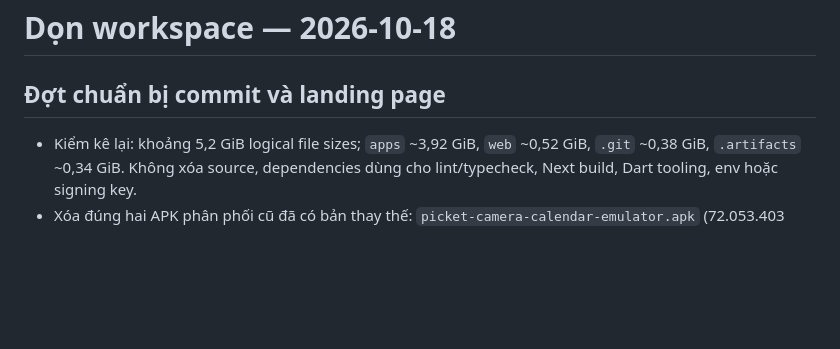
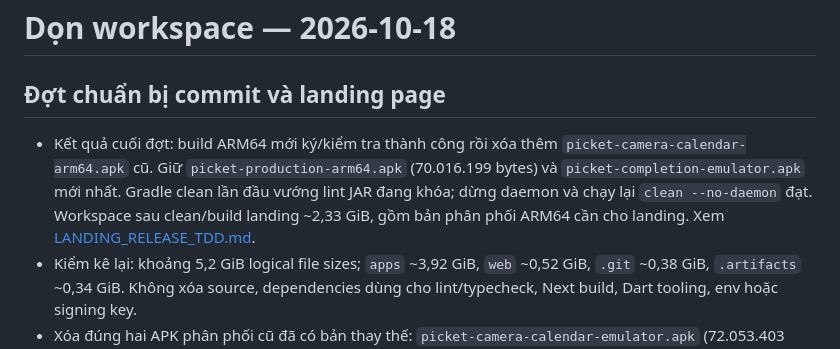
Before and after one commit to SonNPXSE183201/EXE201_PicKet, a Markdown page: docs/migration/WORKSPACE_CLEANUP.md, the part around the change. Drawn GitHub-style; blank space fills up the shorter version.

Commit message:
docs(cleanup): record native cache and obsolete APK removal
Record the safe ARM64 replacement, Gradle lock recovery and approximately 2.33 GiB post-clean workspace.

Validation: 8 landing contracts, 100% release-policy coverage, signed ARM64 build, browser visual/no-JavaScript checks and live HTTPS download checksum.
File: docs/migration/WORKSPACE_CLEANUP.md

```diff
--- a/docs/migration/WORKSPACE_CLEANUP.md
+++ b/docs/migration/WORKSPACE_CLEANUP.md
@@ -2,6 +2,7 @@
 
 ## Đợt chuẩn bị commit và landing page
 
+- Kết quả cuối đợt: build ARM64 mới ký/kiểm tra thành công rồi xóa thêm `picket-camera-calendar-arm64.apk` cũ. Giữ `picket-production-arm64.apk` (70.016.199 bytes) và `picket-completion-emulator.apk` mới nhất. Gradle clean lần đầu vướng lint JAR đang khóa; dừng daemon và chạy lại `clean --no-daemon` đạt. Workspace sau clean/build landing ~2,33 GiB, gồm bản phân phối ARM64 cần cho landing. Xem [LANDING_RELEASE_TDD.md](LANDING_RELEASE_TDD.md).
 - Kiểm kê lại: khoảng 5,2 GiB logical file sizes; `apps` ~3,92 GiB, `web` ~0,52 GiB, `.git` ~0,38 GiB, `.artifacts` ~0,34 GiB. Không xóa source, dependencies dùng cho lint/typecheck, Next build, Dart tooling, env hoặc signing key.
 - Xóa đúng hai APK phân phối cũ đã có bản thay thế: `picket-camera-calendar-emulator.apk` (72.053.403 bytes) và `picket-roadmap-qa-emulator.apk` (72.070.327 bytes). Các đường dẫn đã resolve dưới `.artifacts/ui-redesign`, không tracked. Có thể build lại từ source; không qua Thùng rác.
 - Giữ `picket-completion-emulator.apk` mới nhất. Giữ ARM64 cũ tạm thời đến khi bản ARM64 mới được ký/kiểm tra để không mất bản dành cho điện thoại.
```
